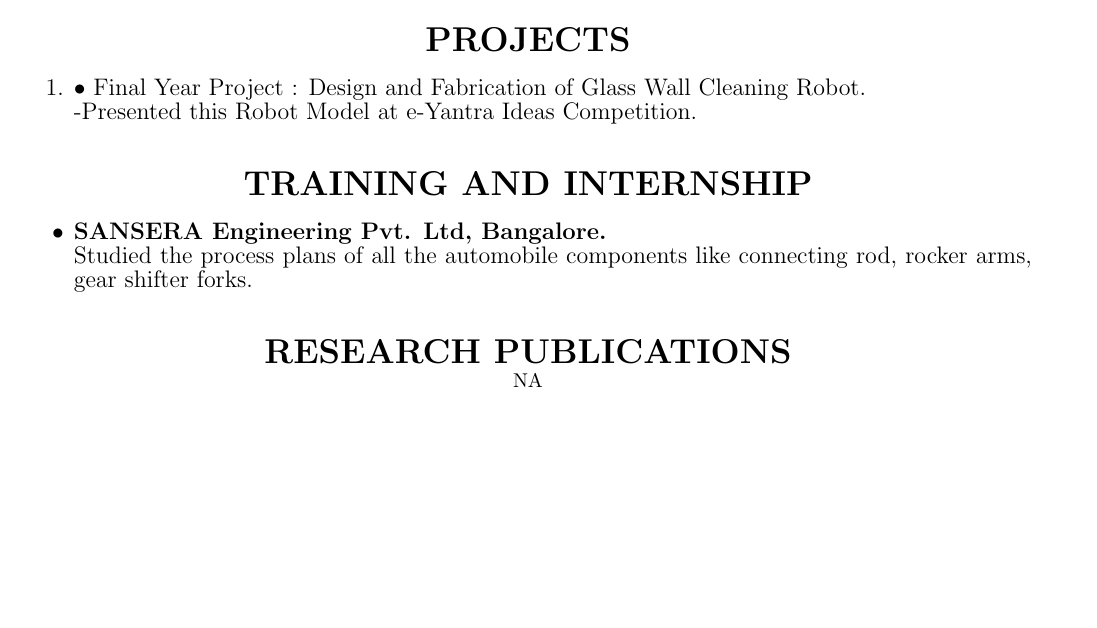
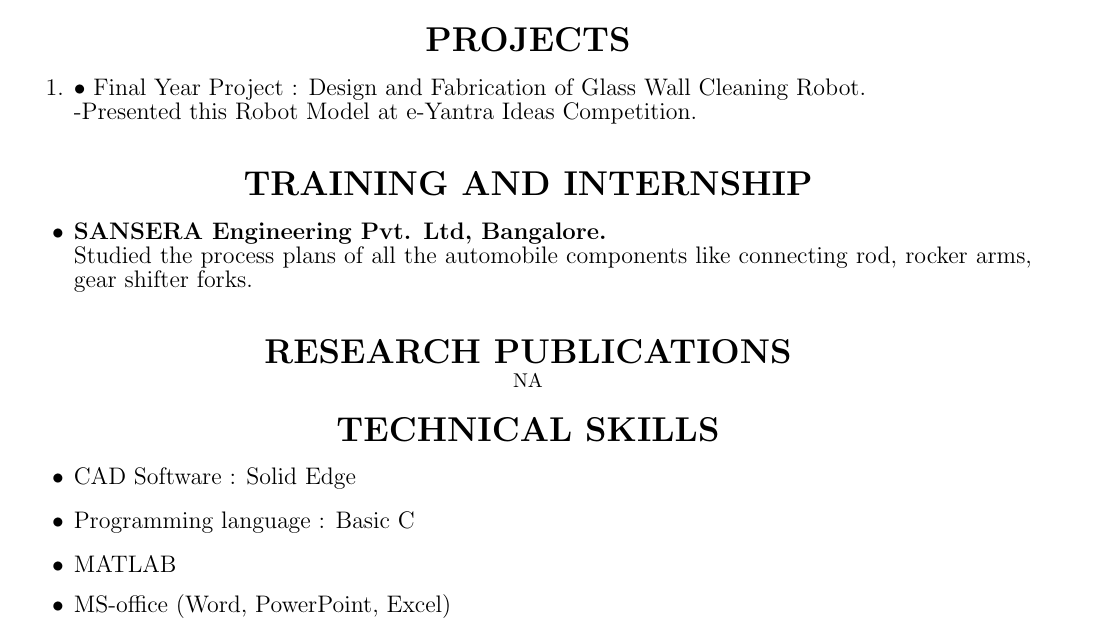
Before and after one commit to ayushlasod/AyushLasod_resume, a LaTeX CV (cv.tex): part of the page, cut so that both start at the same text, the shorter picture padded with empty space. Compiled offline with pdfLaTeX.

Commit message:
Add files via upload
technical skills

```diff
--- a/cv.tex
+++ b/cv.tex
@@ -57,5 +57,15 @@
 
 \textbf{\LARGE RESEARCH PUBLICATIONS}\\NA\vspace{15px}
 
+	%TECHNICAL SKILLS
+
+\textbf{\LARGE TECHNICAL SKILLS}
+\begin{itemize}
+	{\large \item CAD Software : Solid Edge}
+	{\large \item Programming language : Basic C}
+	{\large \item MATLAB }
+	{\large \item MS-office (Word, PowerPoint, Excel)}
+\end{itemize}\vspace{15px}
+
 \end{center}
 \end{document}
```
Also changed, not shown: cv.pdf, 2 other files.
